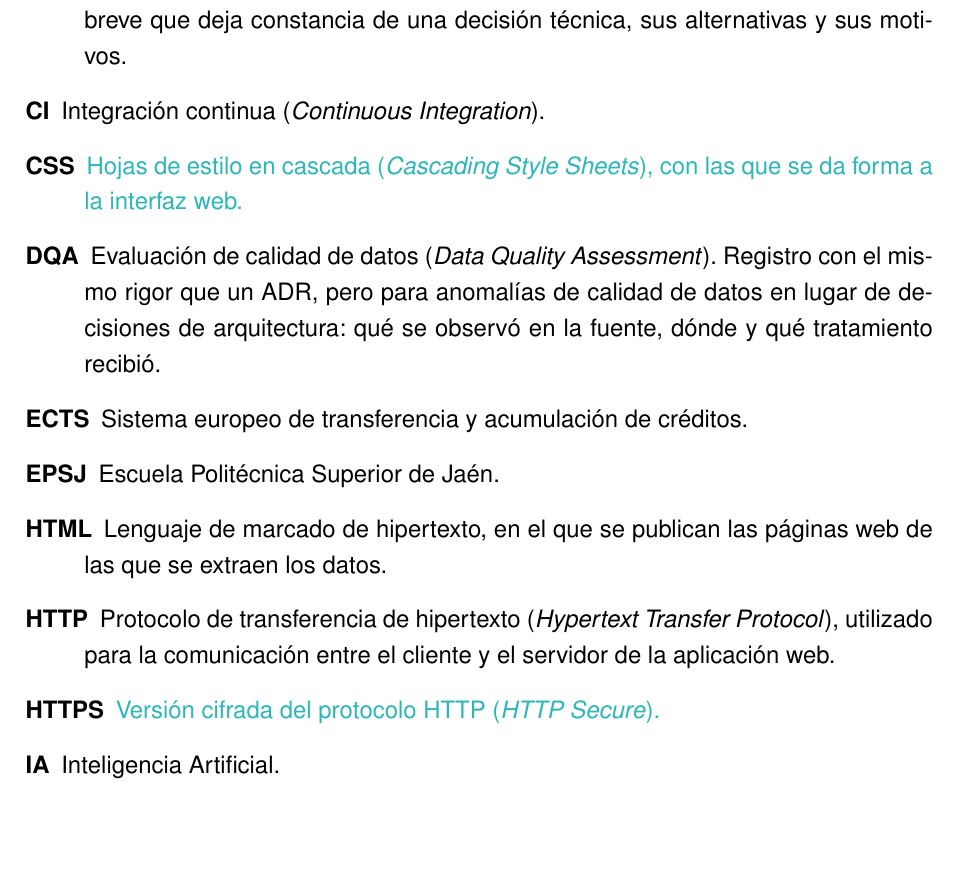
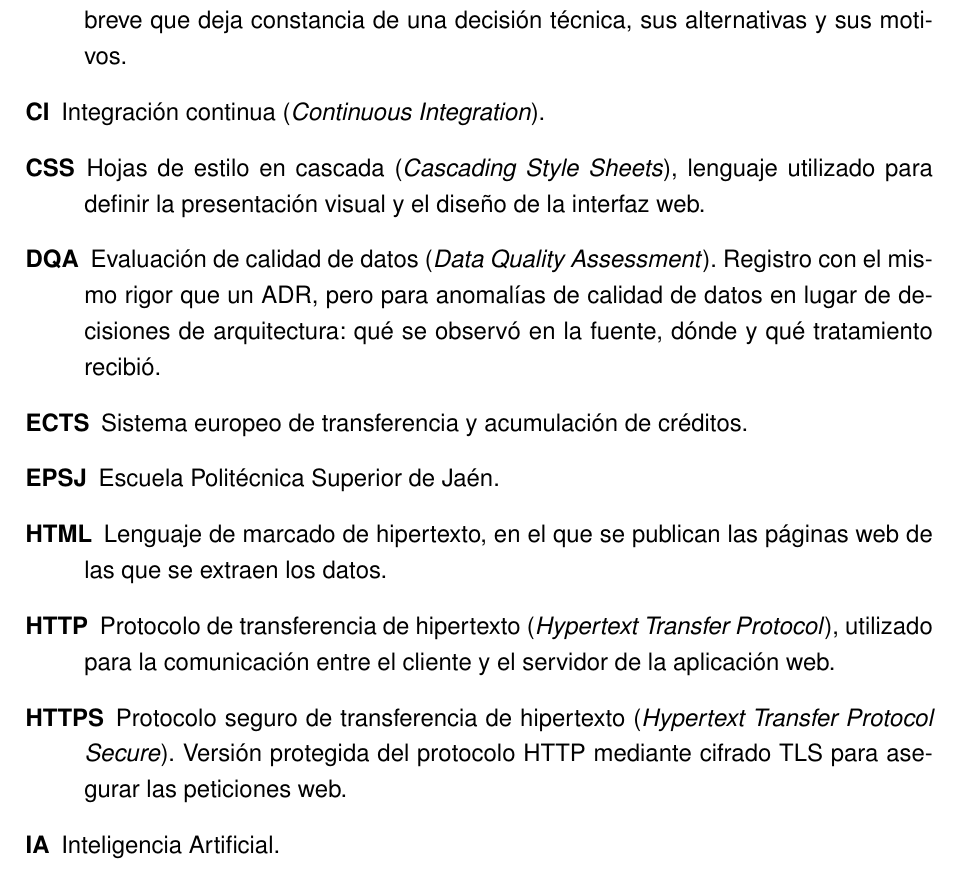
Before and after one commit to samubp10/tfg-recomendador-uja, a LaTeX document (memoria/main.tex, which reads memoria/capitulos/DefinicionesAbreviaturas.tex): part of page 137 of 146, cut so that both start at the same text, the shorter picture padded with empty space. Compiled offline with pdfLaTeX.

Commit message:
docs(IT-52): reescritura en curso de DefinicionesAbreviaturas
Sustitucion del andamiaje en turquesa por prosa propia y correcciones marcadas con tachado.

```diff
--- a/memoria/capitulos/DefinicionesAbreviaturas.tex
+++ b/memoria/capitulos/DefinicionesAbreviaturas.tex
@@ -149,8 +149,9 @@ a lo largo de la memoria, ordenados alfabéticamente.
           Decision Record}). Documento breve que deja constancia de una decisión
         técnica, sus alternativas y sus motivos.
   \item[\gldestino{CI}CI] Integración continua (\textit{Continuous Integration}).
-  \item[\gldestino{CSS}CSS] \textcolor{borrador2}{Hojas de estilo en cascada
-        (\textit{Cascading Style Sheets}), con las que se da forma a la interfaz web.}
+  \item[\gldestino{CSS}CSS] Hojas de estilo en cascada
+        (\textit{Cascading Style Sheets}), lenguaje utilizado para definir la
+        presentación visual y el diseño de la interfaz web.
   \item[\gldestino{DQA}DQA] Evaluación de calidad de datos (\textit{Data Quality
           Assessment}). Registro con el mismo rigor que un ADR, pero para
         anomalías de calidad de datos en lugar de decisiones de arquitectura:
@@ -161,8 +162,10 @@ a lo largo de la memoria, ordenados alfabéticamente.
         páginas web de las que se extraen los datos.
     \item[\gldestino{HTTP}HTTP] Protocolo de transferencia de hipertexto (\textit{Hypertext Transfer Protocol}),
         utilizado para la comunicación entre el cliente y el servidor de la aplicación web.
-  \item[\gldestino{HTTPS}HTTPS] \textcolor{borrador2}{Versión cifrada del protocolo HTTP
-        (\textit{HTTP Secure}).}
+  \item[\gldestino{HTTPS}HTTPS] Protocolo seguro de transferencia de
+        hipertexto (\textit{Hypertext Transfer Protocol Secure}). Versión protegida
+        del protocolo HTTP mediante cifrado TLS para asegurar las peticiones web.
+
 
   \item[\gldestino{IA}IA] Inteligencia Artificial.
   \item[\gldestino{LLM}LLM] Modelo de lenguaje grande (\textit{Large Language Model}).
```
